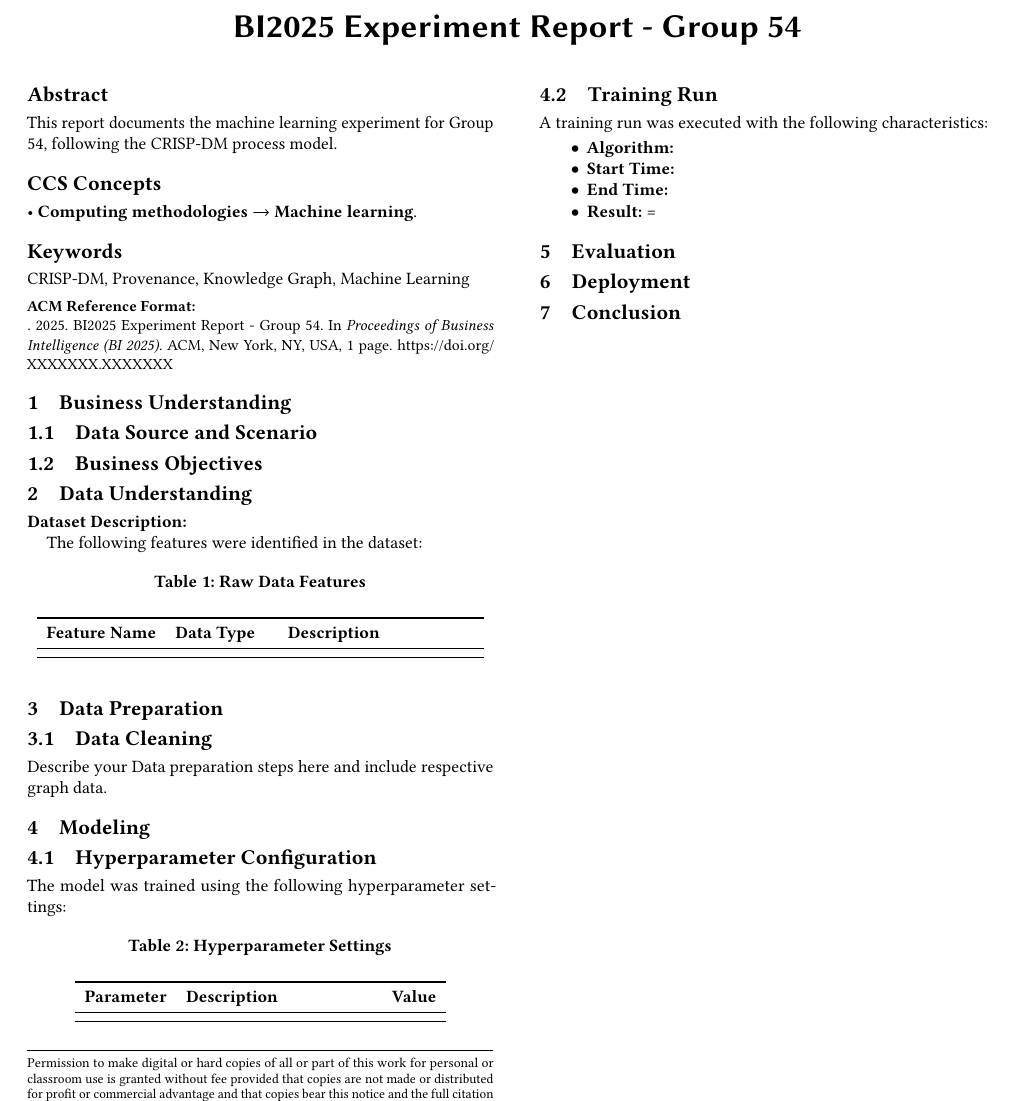
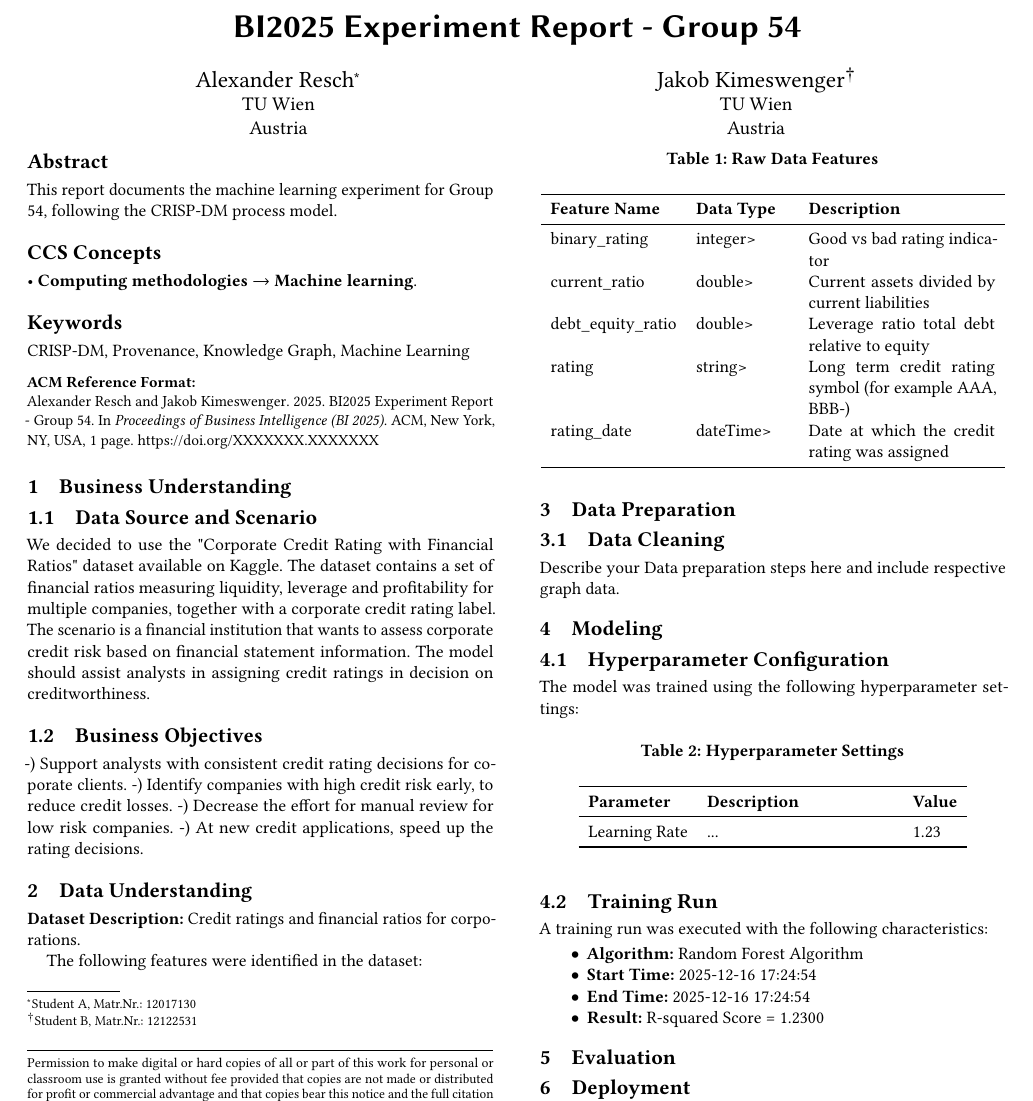
Before and after one commit to AlexanderResch/Assignment3-Business-Intelligence, a LaTeX paper (data/report/experiment_report.tex): part of the page, cut so that both start at the same text. Compiled offline with pdfLaTeX.

Commit message:
finished data preperation part

```diff
--- a/data/report/experiment_report.tex
+++ b/data/report/experiment_report.tex
@@ -13,6 +13,20 @@
 \title{BI2025 Experiment Report - Group 54}
 %% ---Authors: Dynamically added ---
 
+          \author{Alexander Resch}
+          \authornote{Student A, Matr.Nr.: 12017130}
+          \affiliation{
+            \institution{TU Wien}
+            \country{Austria}
+          }
+
+          \author{Jakob Kimeswenger}
+          \authornote{Student B, Matr.Nr.: 12122531}
+          \affiliation{
+            \institution{TU Wien}
+            \country{Austria}
+          }
+
 
 \begin{abstract}
   This report documents the machine learning experiment for Group 54, following the CRISP-DM process model.
@@ -27,14 +41,20 @@
 \section{Business Understanding}
 
 \subsection{Data Source and Scenario}
-
+We decided to use the "Corporate Credit Rating with Financial Ratios" dataset available on Kaggle.
+The dataset contains a set of financial ratios measuring liquidity, leverage and profitability for multiple companies, together with a corporate credit rating label.
+The scenario is a financial institution that wants to assess corporate credit risk based on financial statement information.
+The model should assist analysts in assigning credit ratings in decision on creditworthiness.
 
 \subsection{Business Objectives}
-
+-) Support analysts with consistent credit rating decisions for coporate clients.
+-) Identify companies with high credit risk early, to reduce credit losses.
+-) Decrease the effort for manual review for low risk companies.
+-) At new credit applications, speed up the rating decisions.
 
 %% --- 2. Data Understanding ---
 \section{Data Understanding}
-\textbf{Dataset Description:}
+\textbf{Dataset Description:} Credit ratings and financial ratios for corporations.
 
 The following features were identified in the dataset:
 
@@ -45,7 +65,11 @@ The following features were identified in the dataset:
     \toprule
     \textbf{Feature Name} & \textbf{Data Type} & \textbf{Description} \\
     \midrule
-
+    binary\_rating & integer> & Good vs bad rating indicator \\
+    current\_ratio & double> & Current assets divided by current liabilities \\
+    debt\_equity\_ratio & double> & Leverage ratio total debt relative to equity \\
+    rating & string> & Long term credit rating symbol (for example AAA, BBB-) \\
+    rating\_date & dateTime> & Date at which the credit rating was assigned \\
     \bottomrule
   \end{tabular}
 \end{table}
@@ -69,7 +93,7 @@ The model was trained using the following hyperparameter settings:
     \toprule
     \textbf{Parameter} & \textbf{Description} & \textbf{Value} \\
     \midrule
-
+    Learning Rate & ... & 1.23 \\
     \bottomrule
   \end{tabular}
 \end{table}
@@ -77,10 +101,10 @@ The model was trained using the following hyperparameter settings:
 \subsection{Training Run}
 A training run was executed with the following characteristics:
 \begin{itemize}
-    \item \textbf{Algorithm:}
-    \item \textbf{Start Time:}
-    \item \textbf{End Time:}
-    \item \textbf{Result:}  =
+    \item \textbf{Algorithm:} Random Forest Algorithm
+    \item \textbf{Start Time:} 2025-12-16 17:24:54
+    \item \textbf{End Time:} 2025-12-16 17:24:54
+    \item \textbf{Result:} R-squared Score = 1.2300
 \end{itemize}
 
 %% --- 5. Evaluation ---
```
Also changed, not shown: 1 other file.
